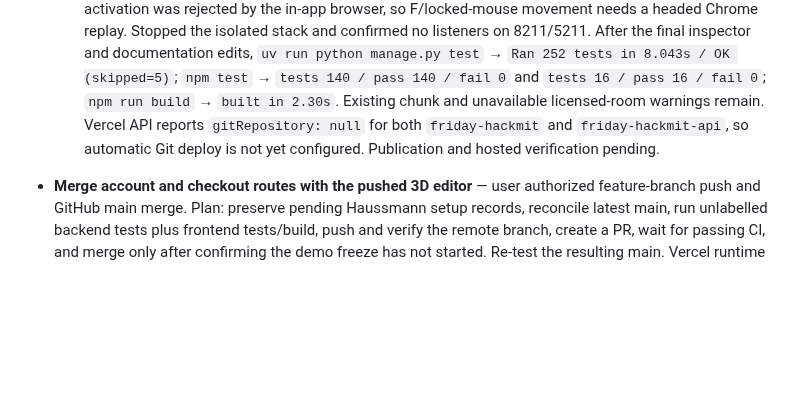
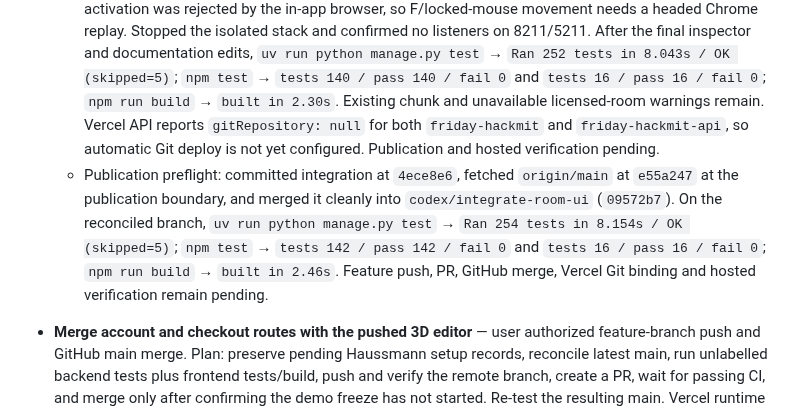
Before and after one commit to LeeSinLiang/FRIDAY, a Markdown page: TODO_WILLIAM.md, the part around the change. Rendered like a GitHub page; blank space fills up the shorter version.

Commit message:
Record reconciled room integration checks
Update William’s work log with the feature branch merge from current main and the complete backend, frontend and build results. Keep GitHub publication and Vercel release marked pending until the remote and hosted artifacts are verified.

```diff
--- a/TODO_WILLIAM.md
+++ b/TODO_WILLIAM.md
@@ -24,6 +24,7 @@ Open **http://localhost:5222/?room=haussmann-apartment**. Adjust the ZIP path if
 - **Integrate local room editor UI with shopping pages and Vercel release** (Kanban `e43d4acb-3e24-4597-9db0-93dc39daf6fd`, [issue #71](https://github.com/LeeSinLiang/hackmit2026/issues/71)). User confirmed this is William's work and that the demo freeze has not started. Plan: retain current `main` routes, room selection, cart/account/checkout flow, and shopping confirmation; bring the Walk interaction, floor map, furniture panel, and provisional sofa scene from the local `hackmit2026-fresh` checkout into an isolated branch from current `main`. Resolve the catalogue and placement contracts without making provisional products purchasable. Run the canonical local workflow plus full backend/frontend tests and production build, publish by PR, verify fresh `main`, and refresh the linked Vercel API/frontend pair through the actual public URL. Preserve the user's local checkout and data. Baseline on fresh `045cdd7`: `./setup.sh` succeeded; `uv run python manage.py test` → `Ran 251 tests in 8.218s / OK (skipped=5)`; `npm test && npm run build` exited 0 with Vite `built in 2.51s`. Integration and deployment verification pending.
   - Integrated the local Walk/pointer lock, floor map, furniture catalogue, concept fixture data and associated tests/docs into `frontend/src/{SplatEditor.tsx,FurnitureCatalogue.tsx,PlayCanvasScene.tsx,splat-editor.css}`, `frontend/src/scene/{FloorMap.tsx,playcanvas/interaction.ts,playcanvas/navigation.ts,playcanvas/interaction.test.ts}`, `shared/scene-fixtures.json`, `backend/api/test_scene.py`, and `docs/frontend/room-capture/playcanvas-implementation.md`. Preserved the current room route props, Rooms/Cart header, cart state and `SplatCatalogueLayer` confirmation path. The full live catalogue opens from the furniture panel and can close independently; concept fixtures remain previews and do not claim to be purchasable. Updated `frontend/src/catalogue/{SplatCatalogueLayer.tsx,CatalogueShelf.tsx,shelf.css}` for that transition. `npm run build` → `built in 2.34s`; local UI and full suites pending. The old checkouts were not edited.
   - Canonical isolated `BACKEND_PORT=8211 FRONTEND_PORT=5211 ./run-local.sh` replay: `/rooms` → `/room/empty-room` showed Rooms/Cart header, Walk control, floor map and Add furniture panel; **Search purchasable catalogue** returned HERRÅKRA armchair; suggested-position preview and **Confirm placement** produced `Cart (1)` and `/cart` showed one $149 item and unchanged sign-in flow. Kivik concept entered preview mode while cart stayed at 1, then cancellation returned to room. Pointer-lock activation was rejected by the in-app browser, so F/locked-mouse movement needs a headed Chrome replay. Stopped the isolated stack and confirmed no listeners on 8211/5211. After the final inspector and documentation edits, `uv run python manage.py test` → `Ran 252 tests in 8.043s / OK (skipped=5)`; `npm test` → `tests 140 / pass 140 / fail 0` and `tests 16 / pass 16 / fail 0`; `npm run build` → `built in 2.30s`. Existing chunk and unavailable licensed-room warnings remain. Vercel API reports `gitRepository: null` for both `friday-hackmit` and `friday-hackmit-api`, so automatic Git deploy is not yet configured. Publication and hosted verification pending.
+  - Publication preflight: committed integration at `4ece8e6`, fetched `origin/main` at `e55a247` at the publication boundary, and merged it cleanly into `codex/integrate-room-ui` (`09572b7`). On the reconciled branch, `uv run python manage.py test` → `Ran 254 tests in 8.154s / OK (skipped=5)`; `npm test` → `tests 142 / pass 142 / fail 0` and `tests 16 / pass 16 / fail 0`; `npm run build` → `built in 2.46s`. Feature push, PR, GitHub merge, Vercel Git binding and hosted verification remain pending.
 
 - **Merge account and checkout routes with the pushed 3D editor** — user authorized feature-branch push and GitHub main merge. Plan: preserve pending Haussmann setup records, reconcile latest main, run unlabelled backend tests plus frontend tests/build, push and verify the remote branch, create a PR, wait for passing CI, and merge only after confirming the demo freeze has not started. Re-test the resulting main. Vercel runtime refresh is separate from the GitHub merge; missing Haussmann assets remain blocked as recorded below.
   - Publication preflight: merged `origin/main` at `f6a330c` cleanly (incoming INDEX and Sin log only). `./setup.sh` succeeded. `OPENAI_API_KEY= DEEPGRAM_API_KEY= ELASTIC_URL= ELASTIC_API_KEY= COMPILE_LIVE_TEST=0 uv run python manage.py test` → `Ran 240 tests in 8.229s / OK (skipped=4)`; `npm test` → `tests 139 / pass 139 / fail 0` and `tests 16 / pass 16 / fail 0`; `npm run build` → `built in 2.58s`. Existing integration card remains active for merge and hosted acceptance. Awaiting demo-freeze confirmation before merge; no application server started.
```
